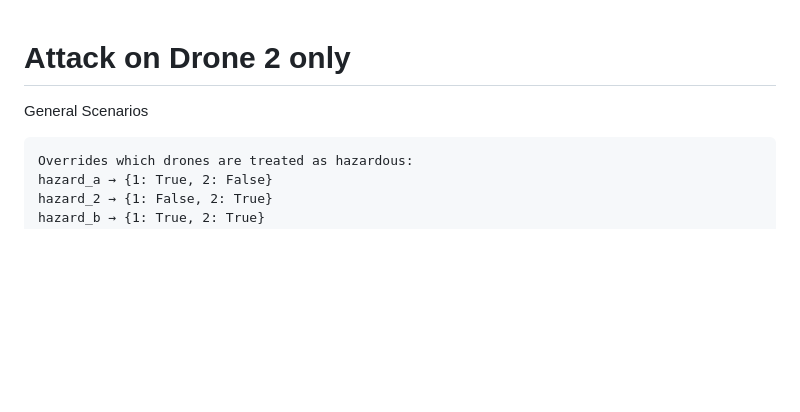
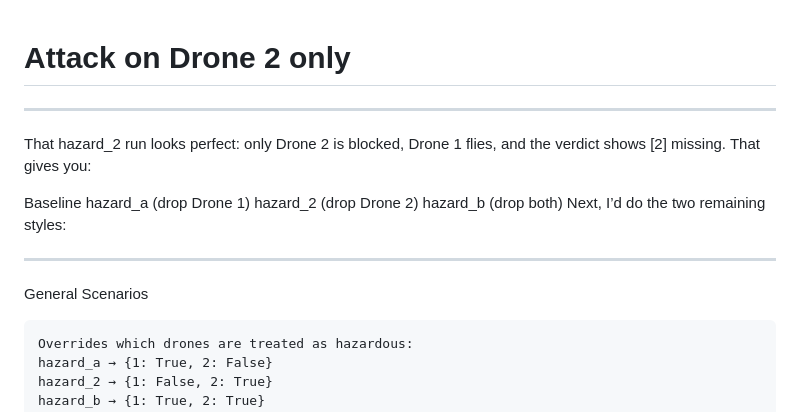
Before and after one commit to 3odat/gemni, a Markdown page: attacks/hazard_drone2.md, the part around the change. Drawn GitHub-style; blank space fills up the shorter version.

````diff
--- a/attacks/hazard_drone2.md
+++ b/attacks/hazard_drone2.md
@@ -1,7 +1,21 @@
 # Attack on Drone 2 only
+
+***
+That hazard_2 run looks perfect: only Drone 2 is blocked, Drone 1 flies, and the verdict shows [2] missing. That gives you:
+
+Baseline
+hazard_a (drop Drone 1)
+hazard_2 (drop Drone 2)
+hazard_b (drop both)
+Next, I’d do the two remaining styles:
+
+***
+
 
 
 General Scenarios
+
+
 ```
 Overrides which drones are treated as hazardous:
 hazard_a → {1: True, 2: False}
````
